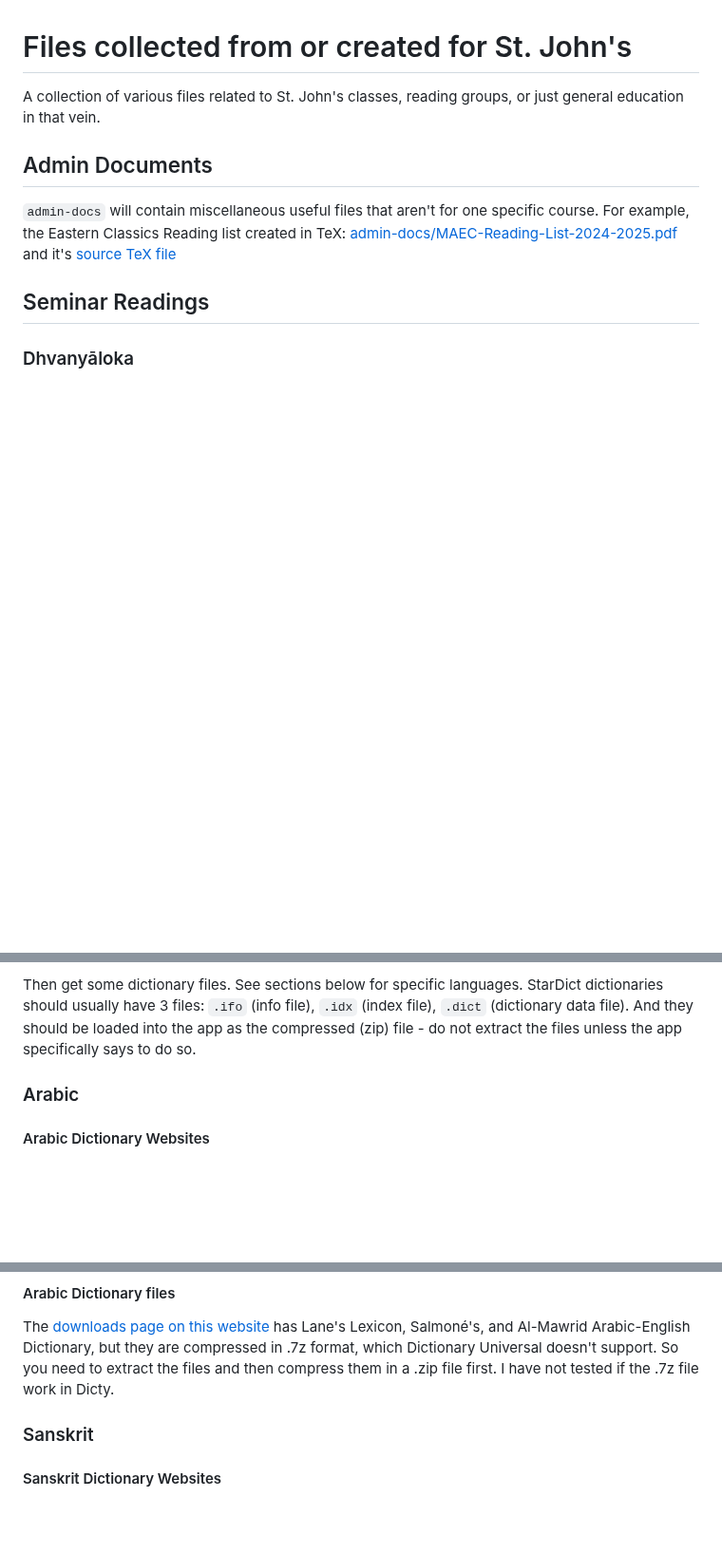
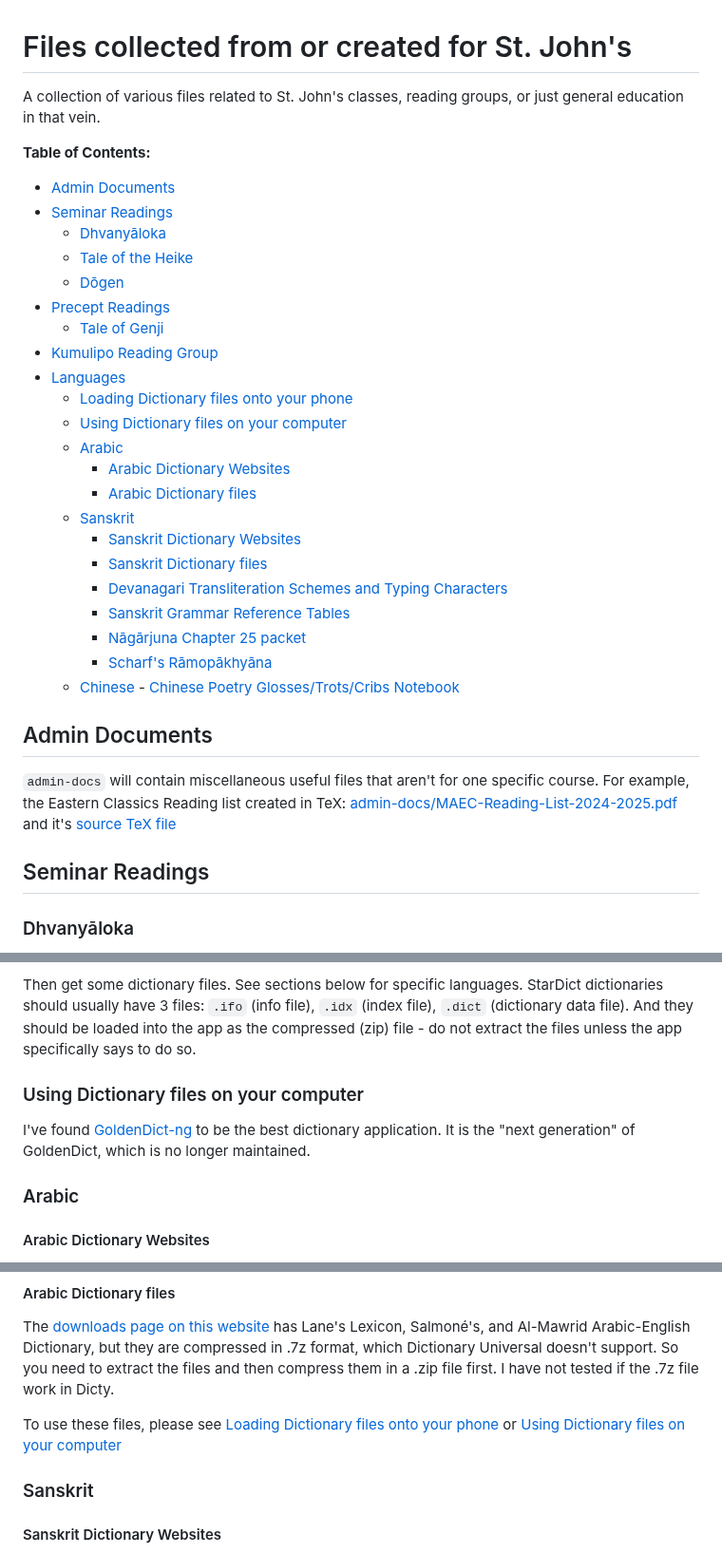
Before and after one commit to julowe/st-johns, a Markdown page: README.md, 3 parts joined by grey strips. Shown at 95% size. Drawn GitHub-style; blank space fills up the shorter version.

Commit message:
README: add ToC, add goldendict-ng link, add in-doc-linking to 'how to' use dict files

```diff
--- a/README.md
+++ b/README.md
@@ -2,6 +2,34 @@
 
 A collection of various files related to St. John's classes, reading groups,
 or just general education in that vein.
+
+**Table of Contents:**
+
+<!--toc:start-->
+
+- [Admin Documents](#admin-documents)
+- [Seminar Readings](#seminar-readings)
+  - [Dhvanyāloka](#dhvanyāloka)
+  - [Tale of the Heike](#tale-of-the-heike)
+  - [Dōgen](#dōgen)
+- [Precept Readings](#precept-readings)
+  - [Tale of Genji](#tale-of-genji)
+- [Kumulipo Reading Group](#kumulipo-reading-group)
+- [Languages](#languages)
+  - [Loading Dictionary files onto your phone](#loading-dictionary-files-onto-your-phone)
+  - [Using Dictionary files on your computer](#using-dictionary-files-on-your-computer)
+  - [Arabic](#arabic)
+    - [Arabic Dictionary Websites](#arabic-dictionary-websites)
+    - [Arabic Dictionary files](#arabic-dictionary-files)
+  - [Sanskrit](#sanskrit)
+    - [Sanskrit Dictionary Websites](#sanskrit-dictionary-websites)
+    - [Sanskrit Dictionary files](#sanskrit-dictionary-files)
+    - [Devanagari Transliteration Schemes and Typing Characters](#devanagari-transliteration-schemes-and-typing-characters)
+    - [Sanskrit Grammar Reference Tables](#sanskrit-grammar-reference-tables)
+    - [Nāgārjuna Chapter 25 packet](#nāgārjuna-chapter-25-packet)
+    - [Scharf's Rāmopākhyāna](#scharfs-rāmopākhyāna)
+  - [Chinese](#chinese) - [Chinese Poetry Glosses/Trots/Cribs Notebook](#chinese-poetry-glossestrotscribs-notebook)
+  <!--toc:end-->
 
 ## Admin Documents
 
@@ -86,6 +114,12 @@ StarDict dictionaries should usually have 3 files:
 And they should be loaded into the app as the compressed (zip) file -
 do not extract the files unless the app specifically says to do so.
 
+### Using Dictionary files on your computer
+
+I've found [GoldenDict-ng](https://xiaoyifang.github.io/goldendict-ng/install/)
+to be the best dictionary application.
+It is the "next generation" of GoldenDict, which is no longer maintained.
+
 ### Arabic
 
 #### Arabic Dictionary Websites
@@ -110,6 +144,10 @@ they are compressed in .7z format, which Dictionary Universal doesn't support.
 So you need to extract the files and then compress them in a .zip file first.
 I have not tested if the .7z file work in Dicty.
 
+To use these files, please see
+[Loading Dictionary files onto your phone](#loading-dictionary-files-onto-your-phone)
+or [Using Dictionary files on your computer](#using-dictionary-files-on-your-computer)
+
 ### Sanskrit
 
 #### Sanskrit Dictionary Websites
```
Also changed, not shown: other parts of README.md (+4 -0 lines).
